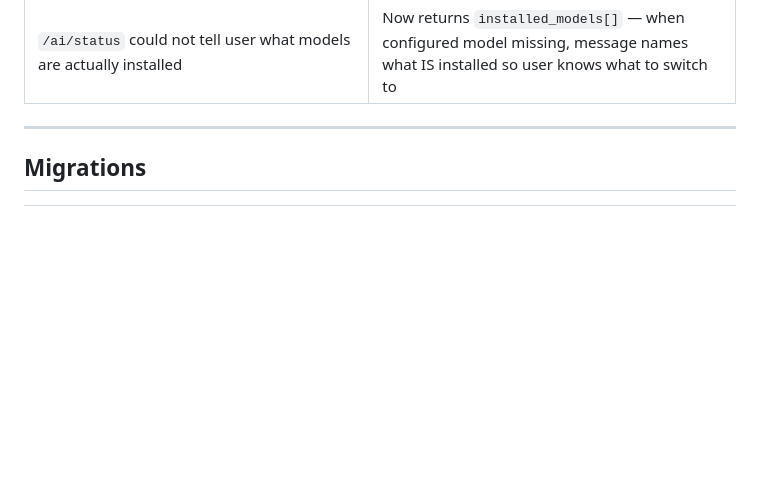
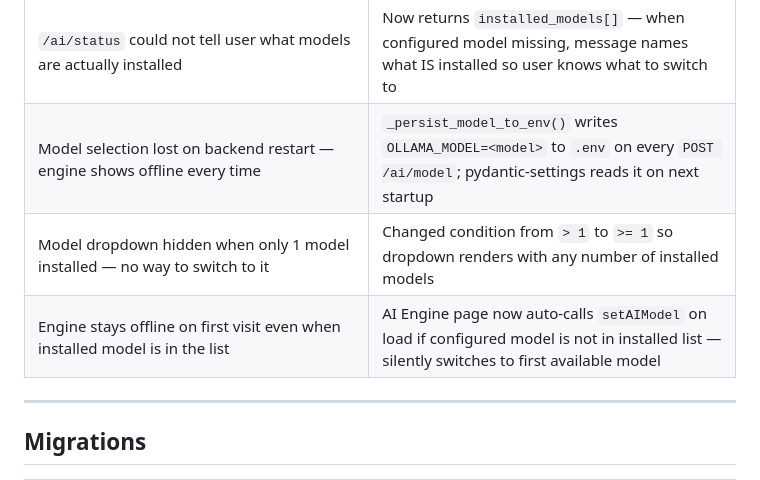
Before and after one commit to gautam-pareek/sanjeevaniops, a Markdown page: PROJECT_STATE.md, the part around one of its changes. Drawn GitHub-style; blank space fills up the shorter version.

```diff
--- a/PROJECT_STATE.md
+++ b/PROJECT_STATE.md
@@ -115,6 +115,9 @@ Sub-checks stored in DB, displayed in dashboard with ✅/❌ per check.
 | Ollama OOM/not-found errors shown as raw cryptic strings in chat and analyze | `_friendly_error()` translates known Ollama errors into actionable guidance (switch model, pull model, start Ollama) |
 | Offline banner always said "Ollama is not running" regardless of actual cause | Banner now uses backend message directly — distinguishes: Ollama down vs model not installed vs model found |
 | `/ai/status` could not tell user what models are actually installed | Now returns `installed_models[]` — when configured model missing, message names what IS installed so user knows what to switch to |
+| Model selection lost on backend restart — engine shows offline every time | `_persist_model_to_env()` writes `OLLAMA_MODEL=<model>` to `.env` on every `POST /ai/model`; pydantic-settings reads it on next startup |
+| Model dropdown hidden when only 1 model installed — no way to switch to it | Changed condition from `> 1` to `>= 1` so dropdown renders with any number of installed models |
+| Engine stays offline on first visit even when installed model is in the list | AI Engine page now auto-calls `setAIModel` on load if configured model is not in installed list — silently switches to first available model |
 
 ---
 
```
Also changed, not shown: other parts of PROJECT_STATE.md (+1 -1 lines), README.md (+1 -1 lines).
